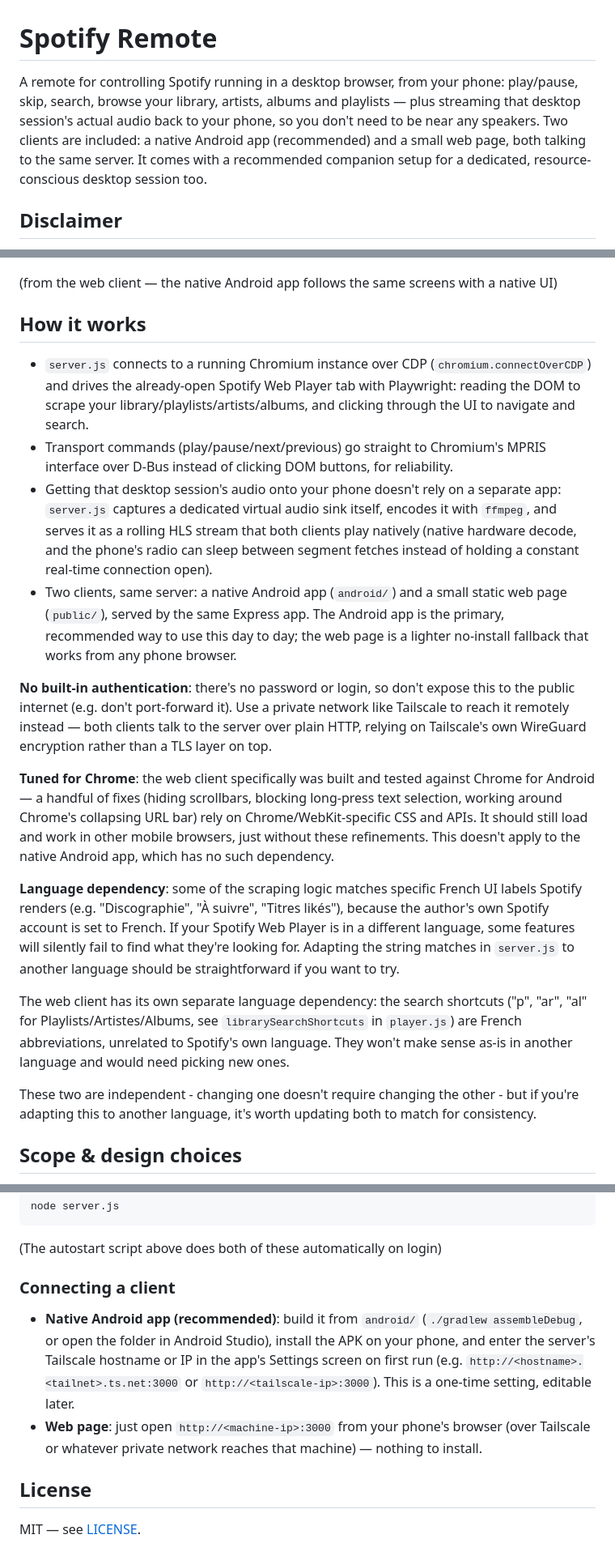
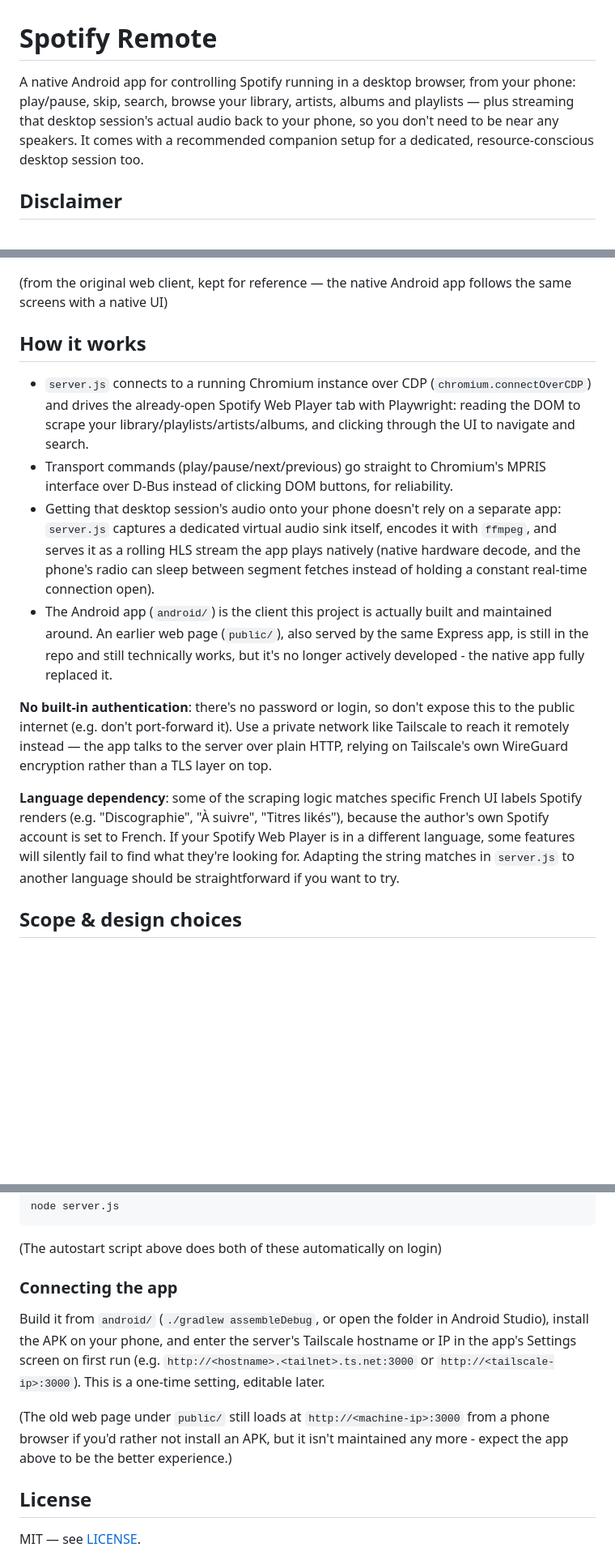
Before and after one commit to JeanJusArnold/spotify-remote, a Markdown page: README.md, 3 parts joined by grey strips. Shown at 81% size. Rendered like a GitHub page; blank space fills up the shorter version.

Commit message:
Reframe README: the native app replaced the web client, not a peer option
Presenting them as two co-equal clients overstated the web page's status
- it's leftover/unmaintained, kept in the repo but not what this project
is actually built around any more.

Co-Authored-By: Claude Sonnet 5 <noreply@anthropic.com>

```diff
--- a/README.md
+++ b/README.md
@@ -1,6 +1,6 @@
 # Spotify Remote
 
-A remote for controlling Spotify running in a desktop browser, from your phone: play/pause, skip, search, browse your library, artists, albums and playlists — plus streaming that desktop session's actual audio back to your phone, so you don't need to be near any speakers. Two clients are included: a native Android app (recommended) and a small web page, both talking to the same server. It comes with a recommended companion setup for a dedicated, resource-conscious desktop session too.
+A native Android app for controlling Spotify running in a desktop browser, from your phone: play/pause, skip, search, browse your library, artists, albums and playlists — plus streaming that desktop session's actual audio back to your phone, so you don't need to be near any speakers. It comes with a recommended companion setup for a dedicated, resource-conscious desktop session too.
 
 ## Disclaimer
 
@@ -17,24 +17,18 @@ Use at your own risk. There is no warranty (see [LICENSE](./LICENSE)), and Spoti
 <img src="screenshots/home.png" width="200" alt="Home overlay with recommended sections">
 </p>
 
-(from the web client — the native Android app follows the same screens with a native UI)
+(from the original web client, kept for reference — the native Android app follows the same screens with a native UI)
 
 ## How it works
 
 - `server.js` connects to a running Chromium instance over CDP (`chromium.connectOverCDP`) and drives the already-open Spotify Web Player tab with Playwright: reading the DOM to scrape your library/playlists/artists/albums, and clicking through the UI to navigate and search.
 - Transport commands (play/pause/next/previous) go straight to Chromium's MPRIS interface over D-Bus instead of clicking DOM buttons, for reliability.
-- Getting that desktop session's audio onto your phone doesn't rely on a separate app: `server.js` captures a dedicated virtual audio sink itself, encodes it with `ffmpeg`, and serves it as a rolling HLS stream that both clients play natively (native hardware decode, and the phone's radio can sleep between segment fetches instead of holding a constant real-time connection open).
-- Two clients, same server: a native Android app (`android/`) and a small static web page (`public/`), served by the same Express app. The Android app is the primary, recommended way to use this day to day; the web page is a lighter no-install fallback that works from any phone browser.
+- Getting that desktop session's audio onto your phone doesn't rely on a separate app: `server.js` captures a dedicated virtual audio sink itself, encodes it with `ffmpeg`, and serves it as a rolling HLS stream the app plays natively (native hardware decode, and the phone's radio can sleep between segment fetches instead of holding a constant real-time connection open).
+- The Android app (`android/`) is the client this project is actually built and maintained around. An earlier web page (`public/`), also served by the same Express app, is still in the repo and still technically works, but it's no longer actively developed - the native app fully replaced it.
 
-**No built-in authentication**: there's no password or login, so don't expose this to the public internet (e.g. don't port-forward it). Use a private network like Tailscale to reach it remotely instead — both clients talk to the server over plain HTTP, relying on Tailscale's own WireGuard encryption rather than a TLS layer on top.
-
-**Tuned for Chrome**: the web client specifically was built and tested against Chrome for Android — a handful of fixes (hiding scrollbars, blocking long-press text selection, working around Chrome's collapsing URL bar) rely on Chrome/WebKit-specific CSS and APIs. It should still load and work in other mobile browsers, just without these refinements. This doesn't apply to the native Android app, which has no such dependency.
+**No built-in authentication**: there's no password or login, so don't expose this to the public internet (e.g. don't port-forward it). Use a private network like Tailscale to reach it remotely instead — the app talks to the server over plain HTTP, relying on Tailscale's own WireGuard encryption rather than a TLS layer on top.
 
 **Language dependency**: some of the scraping logic matches specific French UI labels Spotify renders (e.g. "Discographie", "À suivre", "Titres likés"), because the author's own Spotify account is set to French. If your Spotify Web Player is in a different language, some features will silently fail to find what they're looking for. Adapting the string matches in `server.js` to another language should be straightforward if you want to try.
-
-The web client has its own separate language dependency: the search shortcuts ("p", "ar", "al" for Playlists/Artistes/Albums, see `librarySearchShortcuts` in `player.js`) are French abbreviations, unrelated to Spotify's own language. They won't make sense as-is in another language and would need picking new ones.
-
-These two are independent - changing one doesn't require changing the other - but if you're adapting this to another language, it's worth updating both to match for consistency.
 
 ## Scope & design choices
 
@@ -78,10 +72,11 @@ node server.js
 
 (The autostart script above does both of these automatically on login)
 
-### Connecting a client
+### Connecting the app
 
-- **Native Android app (recommended)**: build it from `android/` (`./gradlew assembleDebug`, or open the folder in Android Studio), install the APK on your phone, and enter the server's Tailscale hostname or IP in the app's Settings screen on first run (e.g. `http://<hostname>.<tailnet>.ts.net:3000` or `http://<tailscale-ip>:3000`). This is a one-time setting, editable later.
-- **Web page**: just open `http://<machine-ip>:3000` from your phone's browser (over Tailscale or whatever private network reaches that machine) — nothing to install.
+Build it from `android/` (`./gradlew assembleDebug`, or open the folder in Android Studio), install the APK on your phone, and enter the server's Tailscale hostname or IP in the app's Settings screen on first run (e.g. `http://<hostname>.<tailnet>.ts.net:3000` or `http://<tailscale-ip>:3000`). This is a one-time setting, editable later.
+
+(The old web page under `public/` still loads at `http://<machine-ip>:3000` from a phone browser if you'd rather not install an APK, but it isn't maintained any more - expect the app above to be the better experience.)
 
 ## License
 
```
